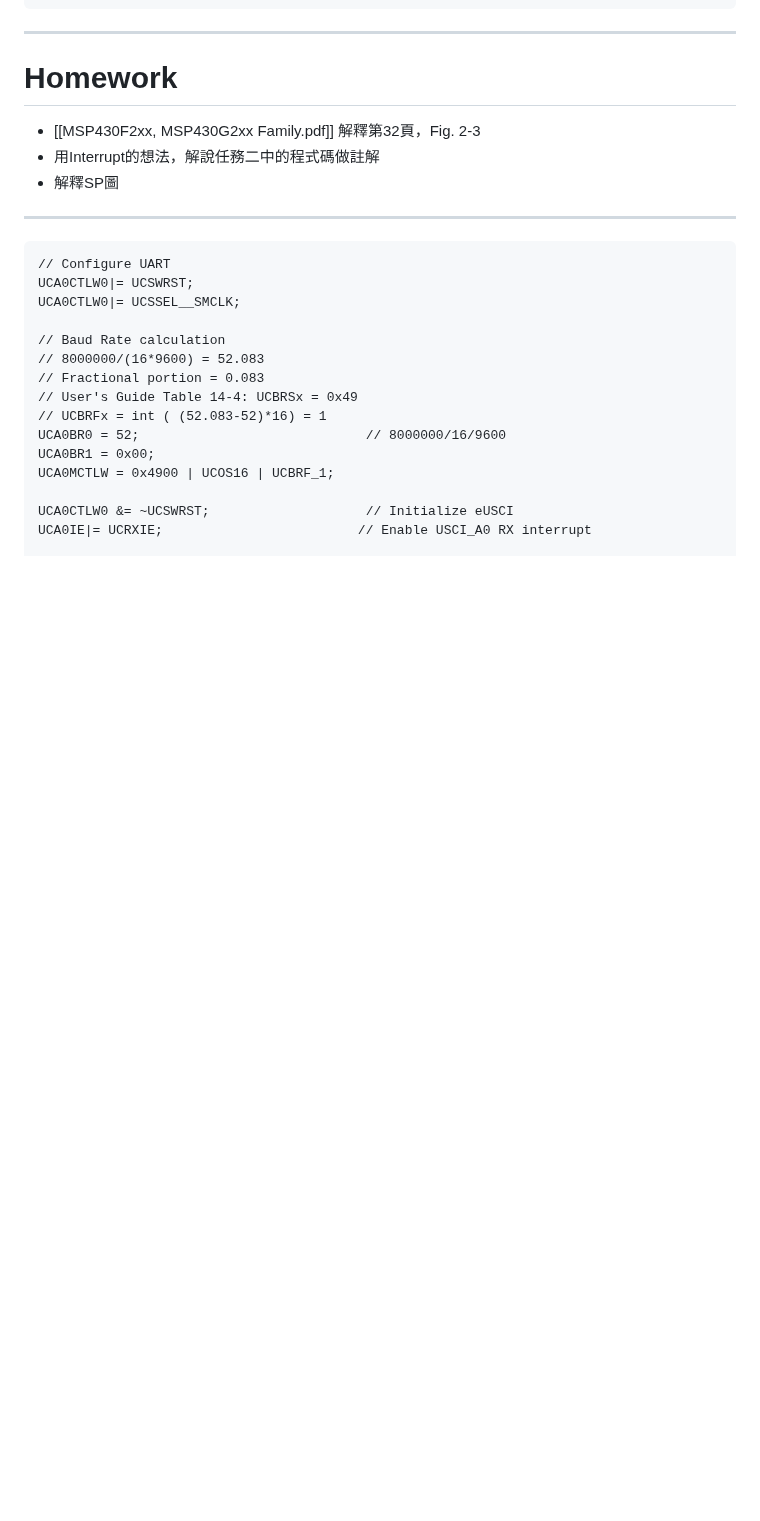
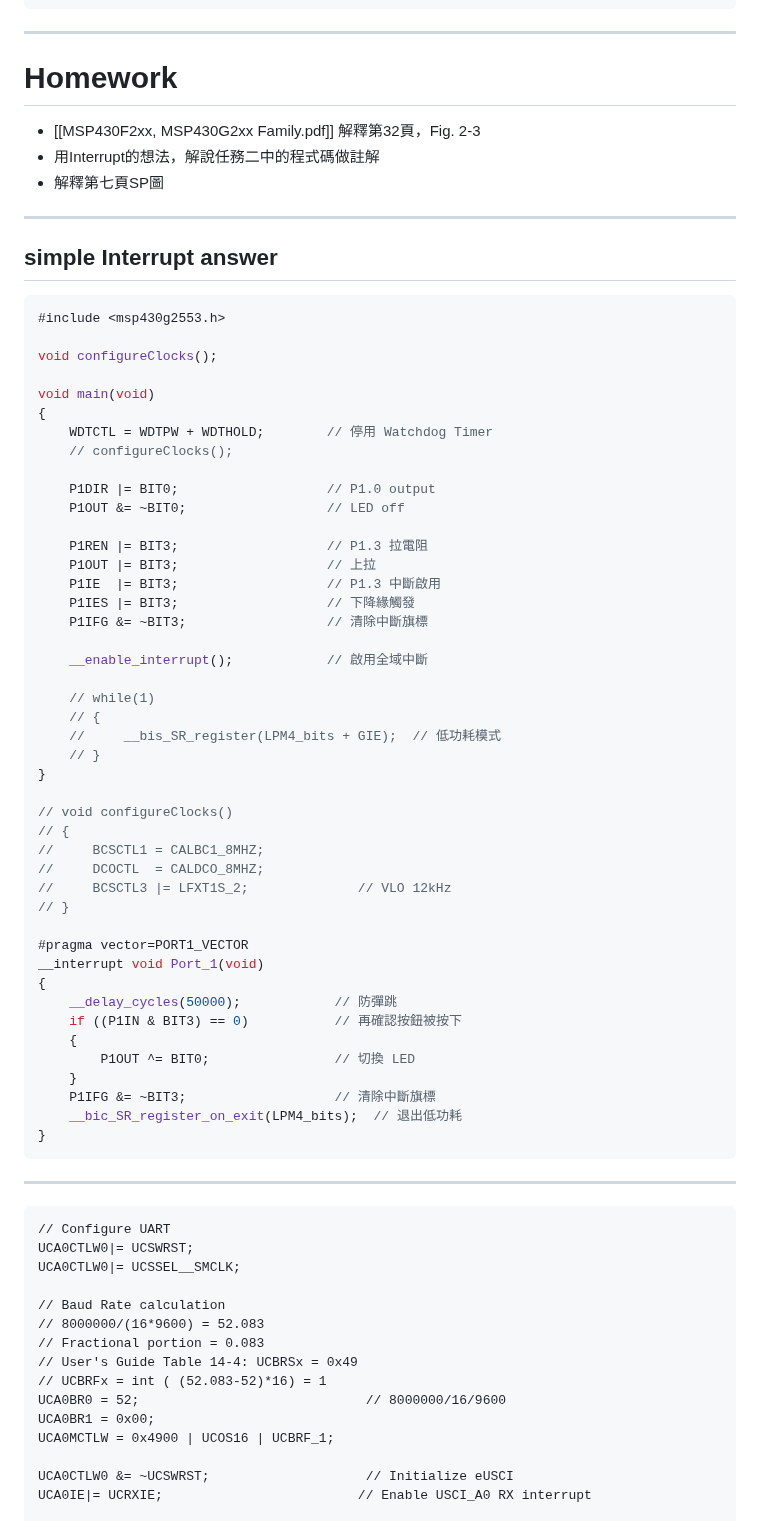
Before and after one commit to eddLai/MSP430_NOTE, a Markdown page: Class 4：polling and Interrupt, UART setup in CCS.md, the part around the change. GitHub-like rendering; blank space fills up the shorter version.

Commit message:
vault backup: 2025-04-27 12:33:24

````diff
--- a/Class 4：polling and Interrupt, UART setup in CCS.md
+++ b/Class 4：polling and Interrupt, UART setup in CCS.md
@@ -300,7 +300,57 @@ __interrupt void WDT_ISR(void)
 # Homework
 - [[MSP430F2xx, MSP430G2xx Family.pdf]] 解釋第32頁，Fig. 2-3
 - 用Interrupt的想法，解說任務二中的程式碼做註解
-- 解釋SP圖
+- 解釋第七頁SP圖
+
+---
+## simple Interrupt answer
+```C++
+#include <msp430g2553.h>
+
+void configureClocks();
+
+void main(void)
+{
+    WDTCTL = WDTPW + WDTHOLD;        // 停用 Watchdog Timer
+    // configureClocks();
+
+    P1DIR |= BIT0;                   // P1.0 output
+    P1OUT &= ~BIT0;                  // LED off
+
+    P1REN |= BIT3;                   // P1.3 拉電阻
+    P1OUT |= BIT3;                   // 上拉
+    P1IE  |= BIT3;                   // P1.3 中斷啟用
+    P1IES |= BIT3;                   // 下降緣觸發
+    P1IFG &= ~BIT3;                  // 清除中斷旗標
+
+    __enable_interrupt();            // 啟用全域中斷
+
+    // while(1)
+    // {
+    //     __bis_SR_register(LPM4_bits + GIE);  // 低功耗模式
+    // }
+}
+
+// void configureClocks()
+// {
+//     BCSCTL1 = CALBC1_8MHZ;
+//     DCOCTL  = CALDCO_8MHZ;
+//     BCSCTL3 |= LFXT1S_2;              // VLO 12kHz
+// }
+
+#pragma vector=PORT1_VECTOR
+__interrupt void Port_1(void)
+{
+    __delay_cycles(50000);            // 防彈跳
+    if ((P1IN & BIT3) == 0)           // 再確認按鈕被按下
+    {
+        P1OUT ^= BIT0;                // 切換 LED
+    }
+    P1IFG &= ~BIT3;                   // 清除中斷旗標
+    __bic_SR_register_on_exit(LPM4_bits);  // 退出低功耗
+}
+```
+
 
 ---
 ```
````
